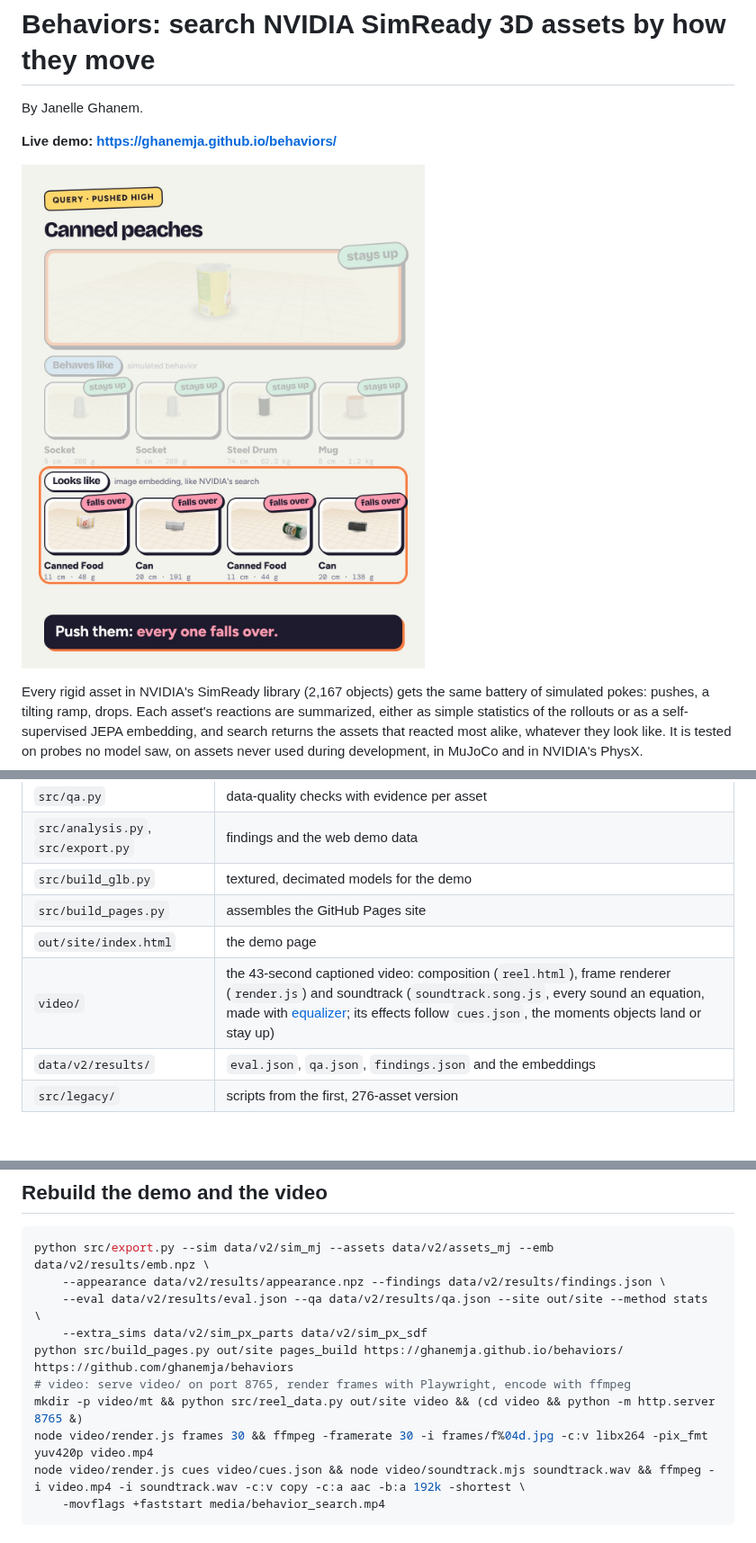
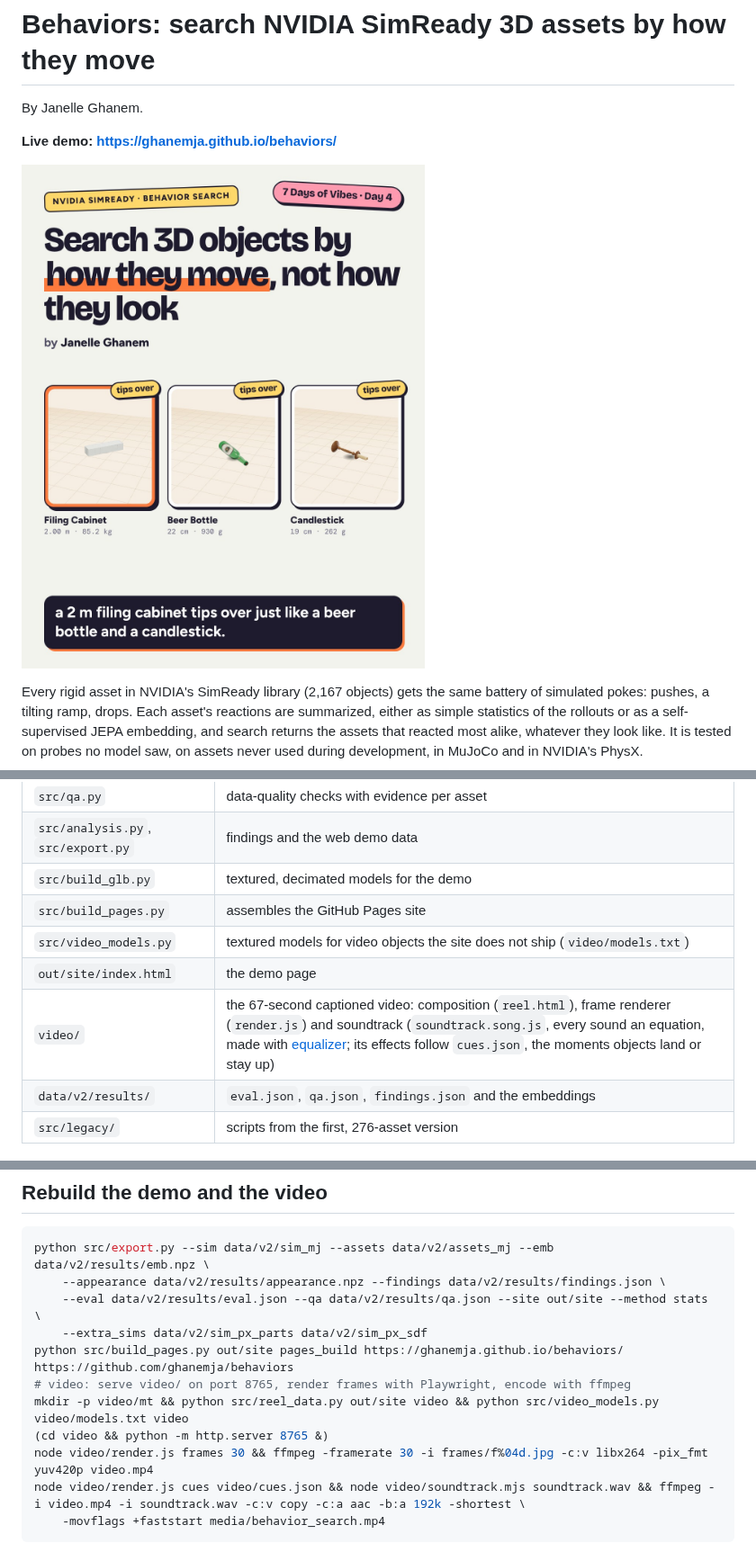
Before and after one commit to ghanemja/behaviors, a Markdown page: README.md, 3 parts joined by grey strips. Shown at 90% size. Rendered like a GitHub page; pictures changed too: media/cover.jpg.

```diff
--- a/README.md
+++ b/README.md
@@ -140,8 +140,9 @@ Hardening the first version found and fixed these problems in my own pipeline:
 | `src/analysis.py`, `src/export.py` | findings and the web demo data |
 | `src/build_glb.py` | textured, decimated models for the demo |
 | `src/build_pages.py` | assembles the GitHub Pages site |
+| `src/video_models.py` | textured models for video objects the site does not ship (`video/models.txt`) |
 | `out/site/index.html` | the demo page |
-| `video/` | the 43-second captioned video: composition (`reel.html`), frame renderer (`render.js`) and soundtrack (`soundtrack.song.js`, every sound an equation, made with [equalizer](https://github.com/ghanemja/equalizer); its effects follow `cues.json`, the moments objects land or stay up) |
+| `video/` | the 67-second captioned video: composition (`reel.html`), frame renderer (`render.js`) and soundtrack (`soundtrack.song.js`, every sound an equation, made with [equalizer](https://github.com/ghanemja/equalizer); its effects follow `cues.json`, the moments objects land or stay up) |
 | `data/v2/results/` | `eval.json`, `qa.json`, `findings.json` and the embeddings |
 | `src/legacy/` | scripts from the first, 276-asset version |
 
@@ -154,7 +155,8 @@ python src/export.py --sim data/v2/sim_mj --assets data/v2/assets_mj --emb data/
     --extra_sims data/v2/sim_px_parts data/v2/sim_px_sdf
 python src/build_pages.py out/site pages_build https://ghanemja.github.io/behaviors/ https://github.com/ghanemja/behaviors
 # video: serve video/ on port 8765, render frames with Playwright, encode with ffmpeg
-mkdir -p video/mt && python src/reel_data.py out/site video && (cd video && python -m http.server 8765 &)
+mkdir -p video/mt && python src/reel_data.py out/site video && python src/video_models.py video/models.txt video
+(cd video && python -m http.server 8765 &)
 node video/render.js frames 30 && ffmpeg -framerate 30 -i frames/f%04d.jpg -c:v libx264 -pix_fmt yuv420p video.mp4
 node video/render.js cues video/cues.json && node video/soundtrack.mjs soundtrack.wav && ffmpeg -i video.mp4 -i soundtrack.wav -c:v copy -c:a aac -b:a 192k -shortest \
     -movflags +faststart media/behavior_search.mp4
```
Also changed, not shown: 6 other files.
